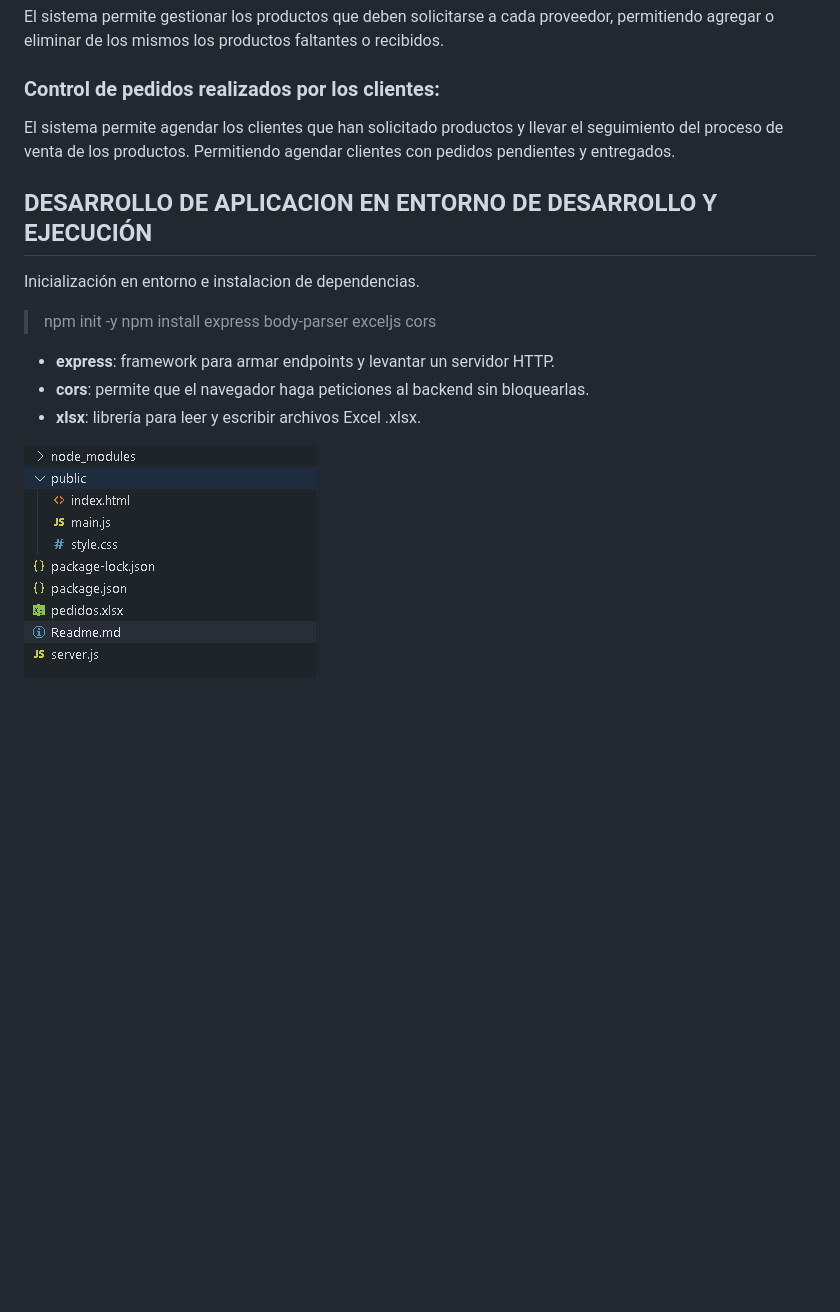
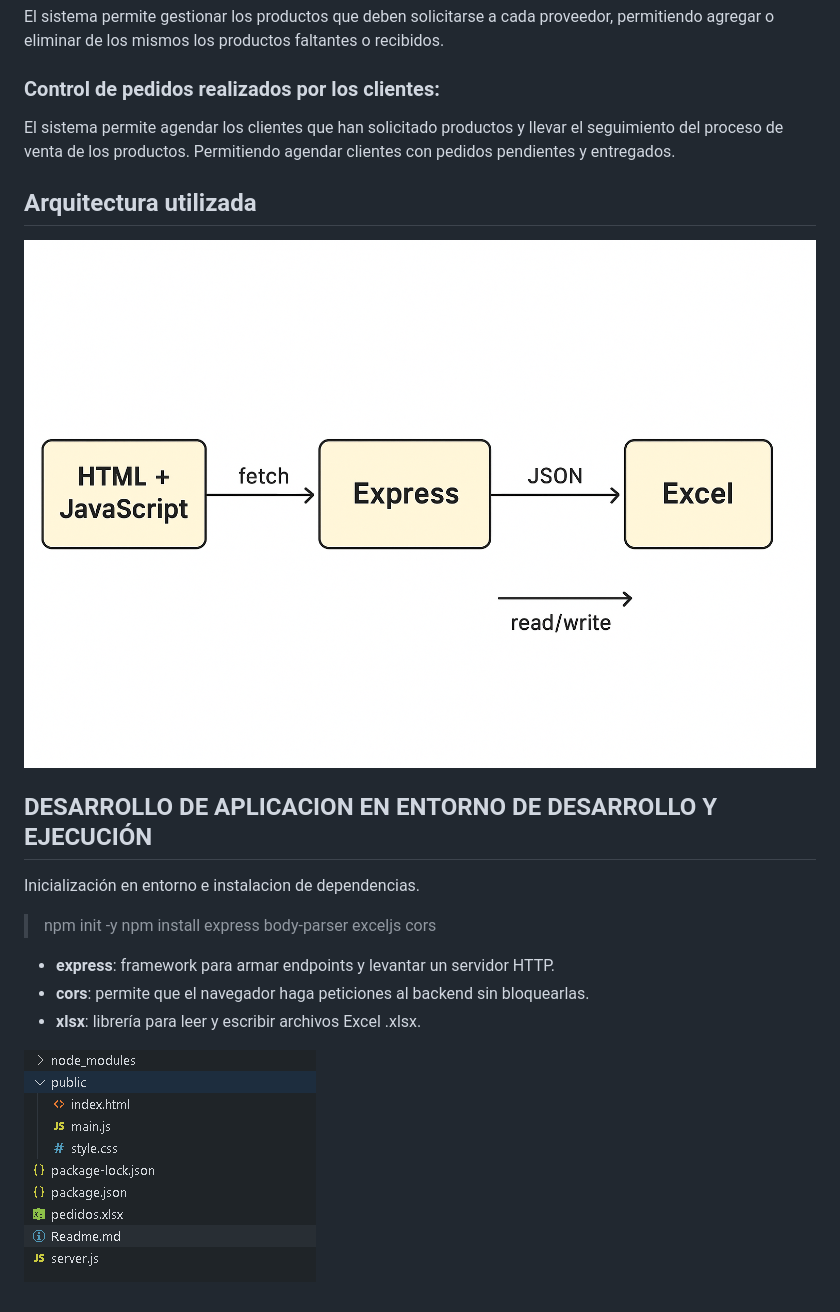
Before and after one commit to franciscovazquez2/PedidosRoqui, a Markdown page: Readme.md, the part around the change. Rendered like a GitHub page; pictures changed too: arquitectura.png (added); blank space fills up the shorter version.

Commit message:
add estilos boostrap, imagen arquitectura

```diff
--- a/Readme.md
+++ b/Readme.md
@@ -17,6 +17,11 @@ El sistema permite gestionar los productos que deben solicitarse a cada proveedo
 El sistema permite agendar los clientes que han solicitado productos y llevar el seguimiento del proceso de venta de los productos. Permitiendo agendar clientes con pedidos pendientes y entregados.
 
 
+## Arquitectura utilizada ##
+
+![arquitectura-front-back](arquitectura.png)
+
+
 ## DESARROLLO DE APLICACION EN ENTORNO DE DESARROLLO Y EJECUCIÓN ##
 
 Inicialización en entorno e instalacion de dependencias.
@@ -28,4 +33,4 @@ Inicialización en entorno e instalacion de dependencias.
 - **cors**: permite que el navegador haga peticiones al backend sin bloquearlas.
 - **xlsx**: librería para leer y escribir archivos Excel .xlsx.
 
-![estructura_proyecto-pedidos](image.png)
+![estructura_proyecto-pedidos](raiz.png)
```
Also changed, not shown: raiz.png (renamed from image.png), 5 other files.
